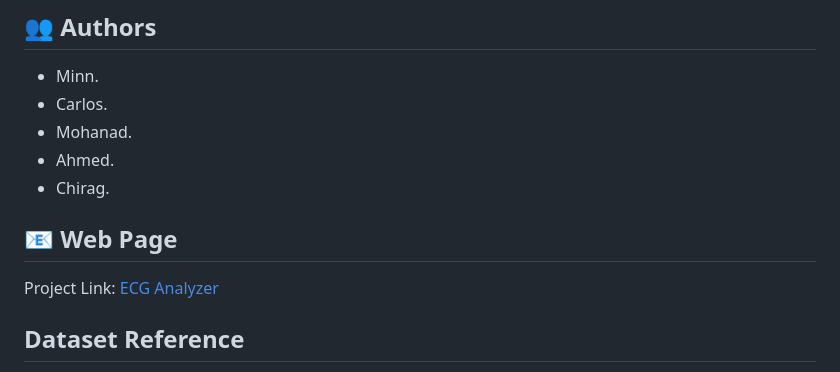
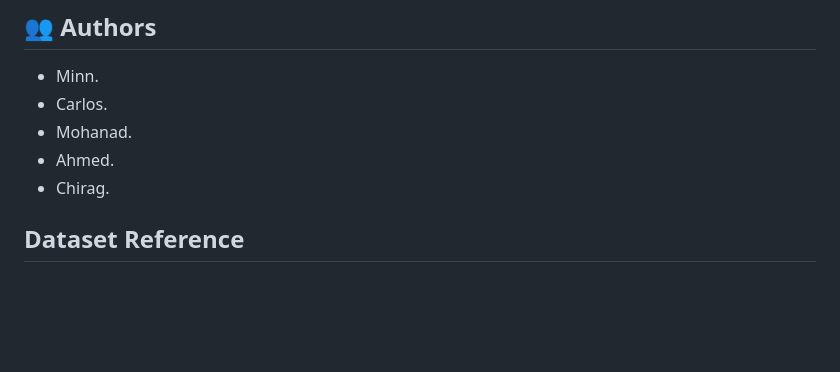
Before and after one commit to Carlosjr5/ecg-analyzer, a Markdown page: README.md, the part around the change. GitHub-like rendering; blank space fills up the shorter version.

```diff
--- a/README.md
+++ b/README.md
@@ -183,10 +183,6 @@ This project is licensed under the MIT License
 - Ahmed.
 - Chirag.
 
-## 📧 Web Page
-
-Project Link: [ECG Analyzer](https://github.com/yourusername/ecg-analyzer)
-
 
 ## Dataset Reference
 
```
